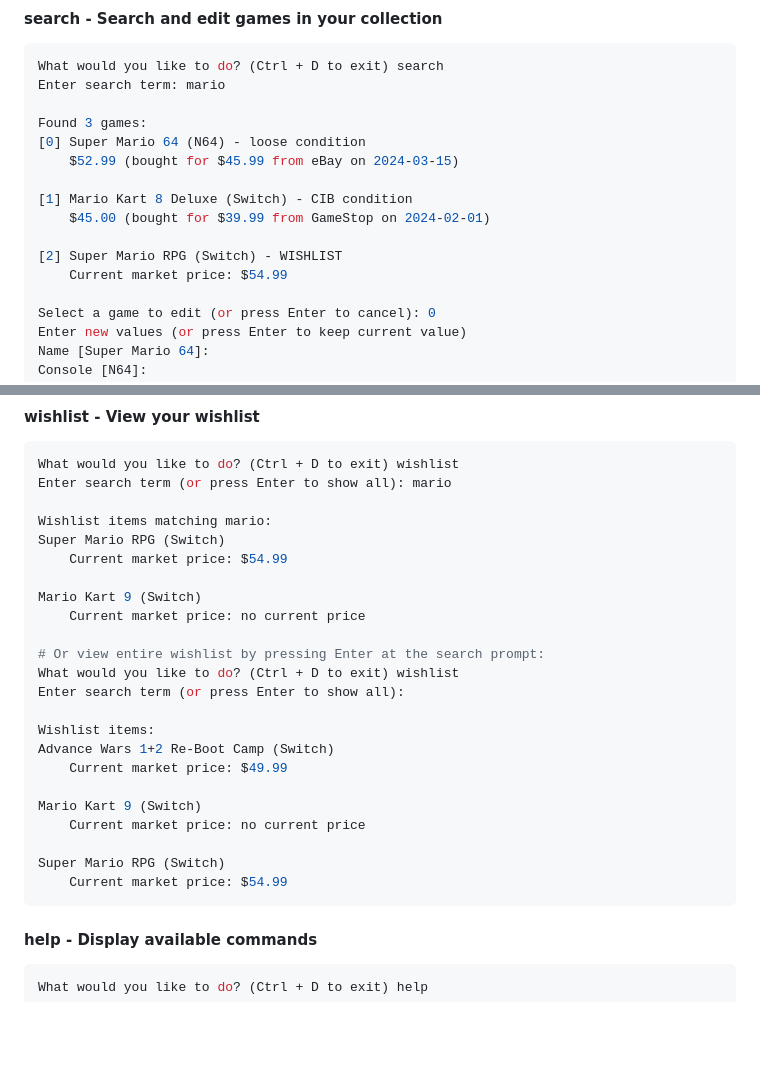
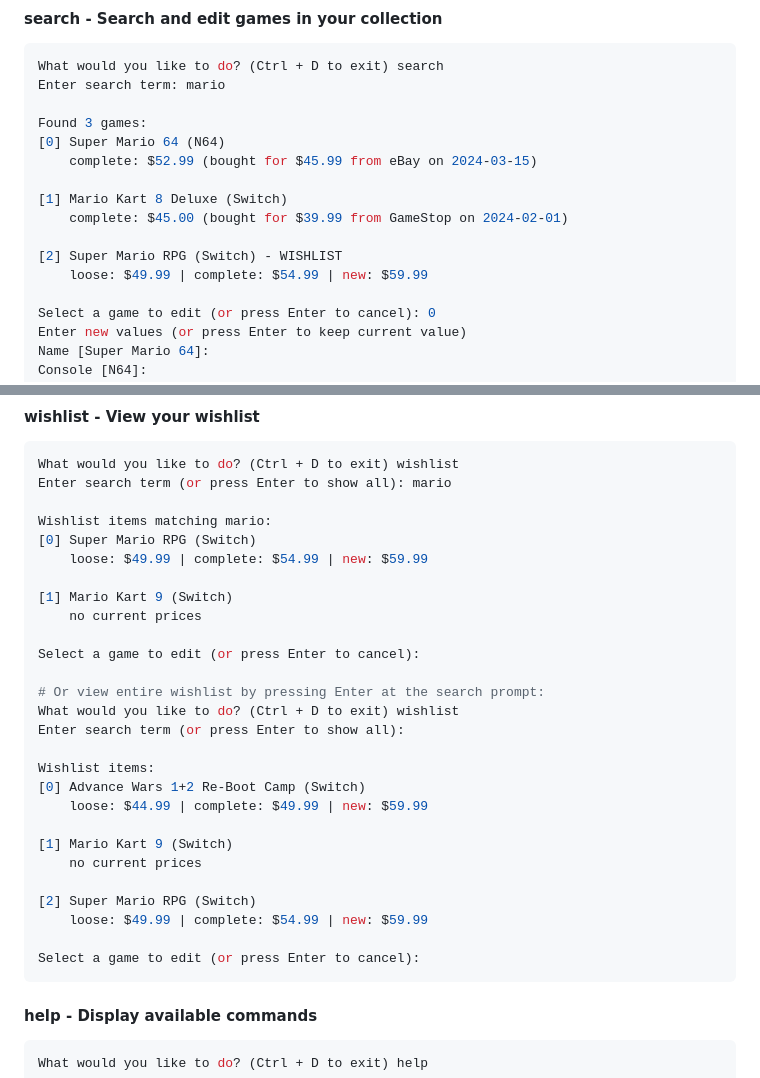
Before and after one commit to rgantt/collecting-tools, a Markdown page: README.md, 2 parts joined by grey strips. GitHub-like rendering; blank space fills up the shorter version.

Commit message:
Update README.md with latest commands and example usage

````diff
--- a/README.md
+++ b/README.md
@@ -46,14 +46,14 @@ What would you like to do? (Ctrl + D to exit) search
 Enter search term: mario
 
 Found 3 games:
-[0] Super Mario 64 (N64) - loose condition
-    $52.99 (bought for $45.99 from eBay on 2024-03-15)
+[0] Super Mario 64 (N64)
+    complete: $52.99 (bought for $45.99 from eBay on 2024-03-15)
 
-[1] Mario Kart 8 Deluxe (Switch) - CIB condition
-    $45.00 (bought for $39.99 from GameStop on 2024-02-01)
+[1] Mario Kart 8 Deluxe (Switch)
+    complete: $45.00 (bought for $39.99 from GameStop on 2024-02-01)
 
 [2] Super Mario RPG (Switch) - WISHLIST
-    Current market price: $54.99
+    loose: $49.99 | complete: $54.99 | new: $59.99
 
 Select a game to edit (or press Enter to cancel): 0
 Enter new values (or press Enter to keep current value)
@@ -89,25 +89,29 @@ What would you like to do? (Ctrl + D to exit) wishlist
 Enter search term (or press Enter to show all): mario
 
 Wishlist items matching mario:
-Super Mario RPG (Switch)
-    Current market price: $54.99
+[0] Super Mario RPG (Switch)
+    loose: $49.99 | complete: $54.99 | new: $59.99
 
-Mario Kart 9 (Switch)
-    Current market price: no current price
+[1] Mario Kart 9 (Switch)
+    no current prices
+
+Select a game to edit (or press Enter to cancel):
 
 # Or view entire wishlist by pressing Enter at the search prompt:
 What would you like to do? (Ctrl + D to exit) wishlist
 Enter search term (or press Enter to show all):
 
 Wishlist items:
-Advance Wars 1+2 Re-Boot Camp (Switch)
-    Current market price: $49.99
+[0] Advance Wars 1+2 Re-Boot Camp (Switch)
+    loose: $44.99 | complete: $49.99 | new: $59.99
 
-Mario Kart 9 (Switch)
-    Current market price: no current price
+[1] Mario Kart 9 (Switch)
+    no current prices
 
-Super Mario RPG (Switch)
-    Current market price: $54.99
+[2] Super Mario RPG (Switch)
+    loose: $49.99 | complete: $54.99 | new: $59.99
+
+Select a game to edit (or press Enter to cancel):
 ```
 
 #### help - Display available commands
````
